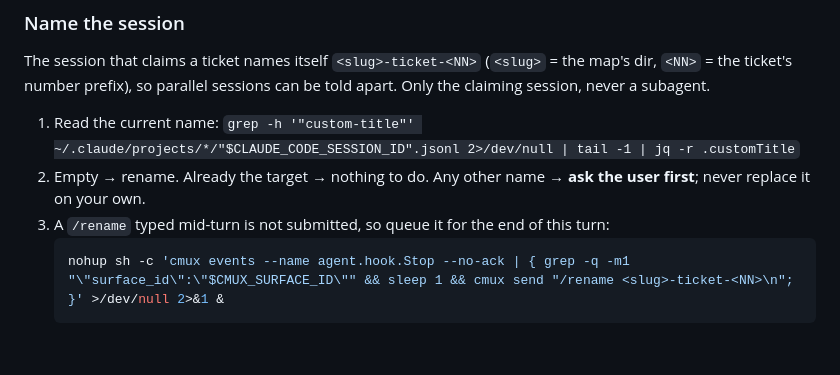
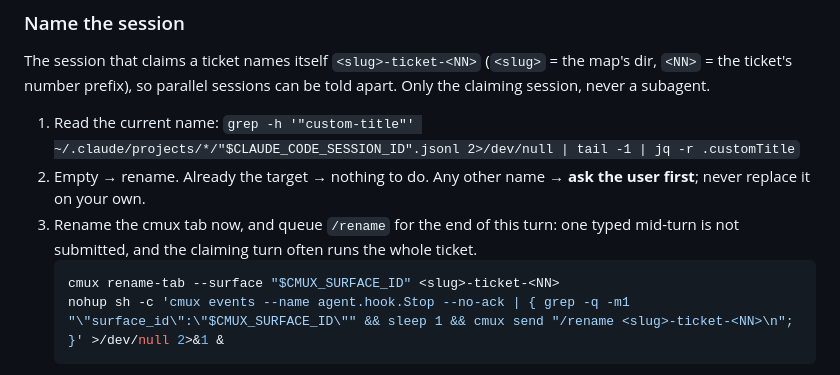
Before and after one commit to supacheep-first/skills, a Markdown page: wayfinder/SKILL.md, the part around the change. GitHub-like rendering; blank space fills up the shorter version.

Commit message:
implement, wayfinder: rename the cmux tab at claim time
The deferred /rename only lands when the claiming turn ends, which is
often after the whole ticket.

````diff
--- a/wayfinder/SKILL.md
+++ b/wayfinder/SKILL.md
@@ -158,8 +158,9 @@ The session that claims a ticket names itself `<slug>-ticket-<NN>` (`<slug>` = t
 
 1. Read the current name: `grep -h '"custom-title"' ~/.claude/projects/*/"$CLAUDE_CODE_SESSION_ID".jsonl 2>/dev/null | tail -1 | jq -r .customTitle`
 2. Empty → rename. Already the target → nothing to do. Any other name → **ask the user first**; never replace it on your own.
-3. A `/rename` typed mid-turn is not submitted, so queue it for the end of this turn:
+3. Rename the cmux tab now, and queue `/rename` for the end of this turn: one typed mid-turn is not submitted, and the claiming turn often runs the whole ticket.
    ```sh
+   cmux rename-tab --surface "$CMUX_SURFACE_ID" <slug>-ticket-<NN>
    nohup sh -c 'cmux events --name agent.hook.Stop --no-ack | { grep -q -m1 "\"surface_id\":\"$CMUX_SURFACE_ID\"" && sleep 1 && cmux send "/rename <slug>-ticket-<NN>\n"; }' >/dev/null 2>&1 &
    ```
    No `$CMUX_SURFACE_ID` (not in cmux) → end your report with `/rename <slug>-ticket-<NN>` for the user to type.
````
Also changed, not shown: implement/SKILL.md (+2 -1 lines).
